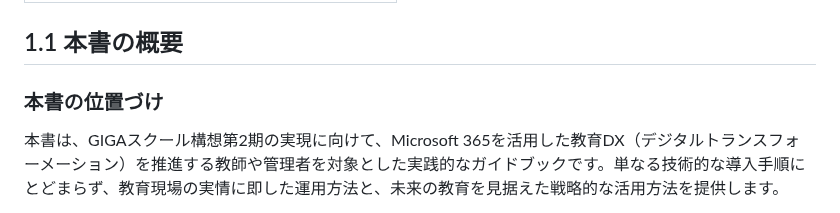
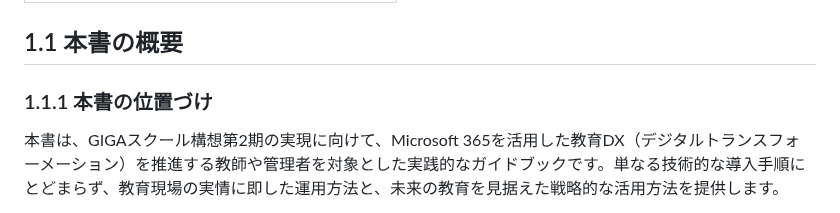
Before and after one commit to nahisaho/zenn-writing-collection, a Markdown page: books/61c375d444c12a/chapter1-giga-school-dx.md, the part around the change. GitHub-like rendering.

```diff
--- a/books/61c375d444c12a/chapter1-giga-school-dx.md
+++ b/books/61c375d444c12a/chapter1-giga-school-dx.md
@@ -4,7 +4,7 @@ title: "第1章: GIGAスクール構想第2期と Microsoft 365"
 
 ## 1.1 本書の概要
 
-### 本書の位置づけ
+### 1.1.1 本書の位置づけ
 本書は、GIGAスクール構想第2期の実現に向けて、Microsoft 365を活用した教育DX（デジタルトランスフォーメーション）を推進する教師や管理者を対象とした実践的なガイドブックです。単なる技術的な導入手順にとどまらず、教育現場の実情に即した運用方法と、未来の教育を見据えた戦略的な活用方法を提供します。
 
 また、次世代の校務DXで、クラウド型校務支援システムを導入する機関にも有用な情報を提供します。従来のオンプレミス型校務システムからの移行や、Microsoft 365との連携による業務効率化についても詳しく解説していきます。
```
Also changed, not shown: INDEX.md (+2 -1 lines), books/0094d21340d214/chapter4-advanced.md (+1 -1 lines).
